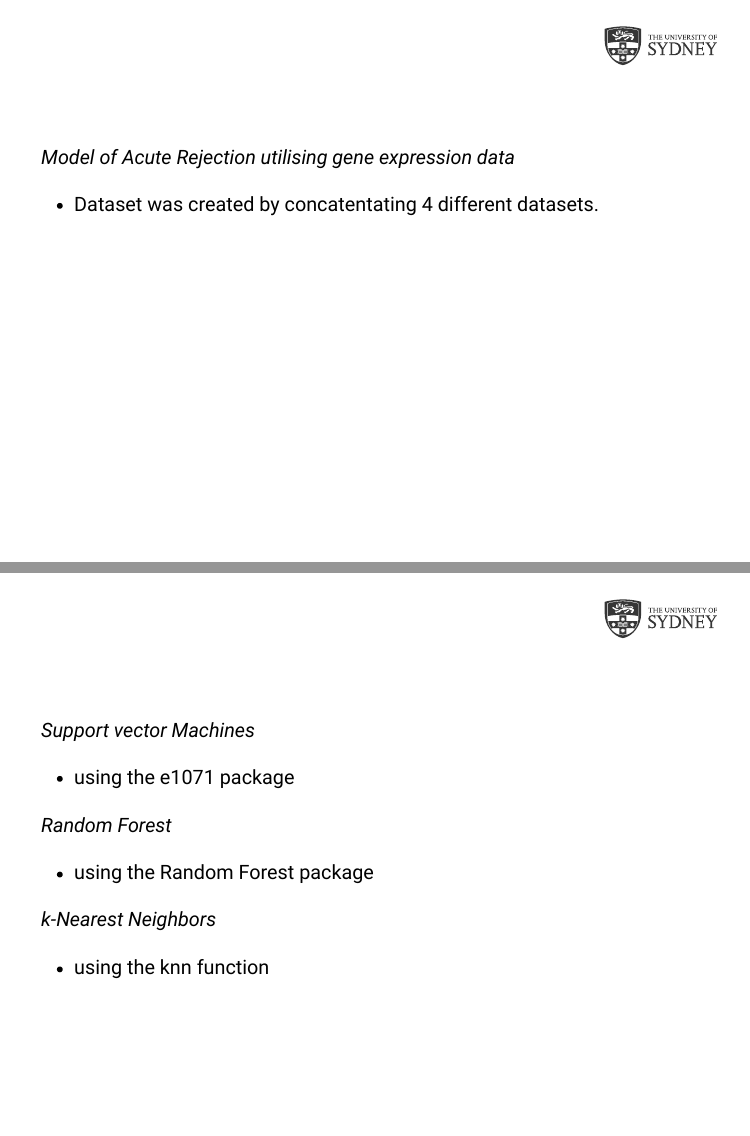
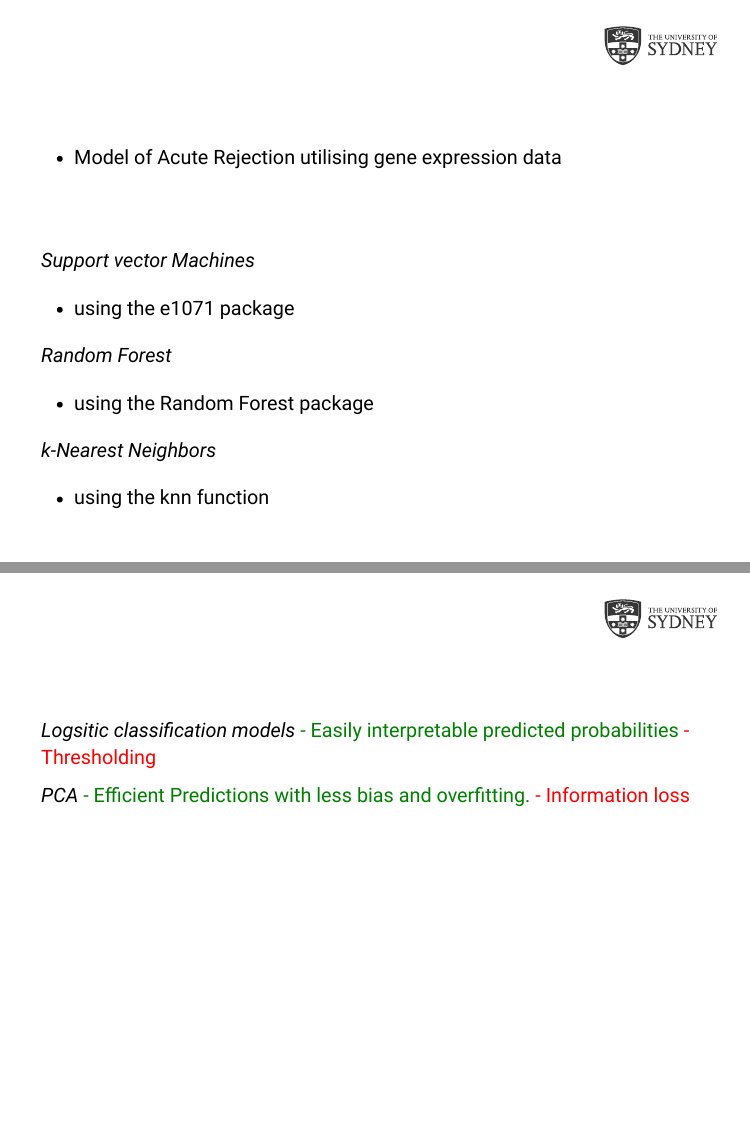
Before and after one commit to iRick92/Presentationdata3888, an R Markdown document (Presentation.Rmd): pages 7 and 8 of 15 before the commit and pages 7 and 8 of 13 after it, joined at a grey line. The pictures show the slides in the output file Presentation.html that the author committed with the source; the slides are laid out offline by our stand-in for remark.js, each with all of its steps uncovered, in fonts that may differ from those the slides ask for, and without slide numbers, shadows or browser add-ons.

Commit message:
2nd last ocmmit

```diff
--- a/Presentation.Rmd
+++ b/Presentation.Rmd
@@ -129,24 +128,13 @@
 background-size: 15%
 
 ## .white[Inner workings of the KTPT]
+
 .left[
 #### .white[Main Metric utilising the Gene Expression dataset]
 
-*Model of Acute Rejection utilising gene expression data*
-- Dataset was created by concatentating 4 different datasets.
-]
+- Model of Acute Rejection utilising gene expression data
 
-
----
-
-class: sydney-blue, center, top
-background-image: url(USydLogo.svg)
-background-position: 95% 5%
-background-size: 15%
-
-## .white[Inner workings of the KTPT]
-
-.left[#### .white[Proposed Models to Investigate the Metric]
+#### .white[Proposed Models to Investigate the Metric]
 
 *Support vector Machines*
 - using the e1071 package
```
Also changed, not shown: Presentation.html, Presentation.Rmd (17 more changed lines).
